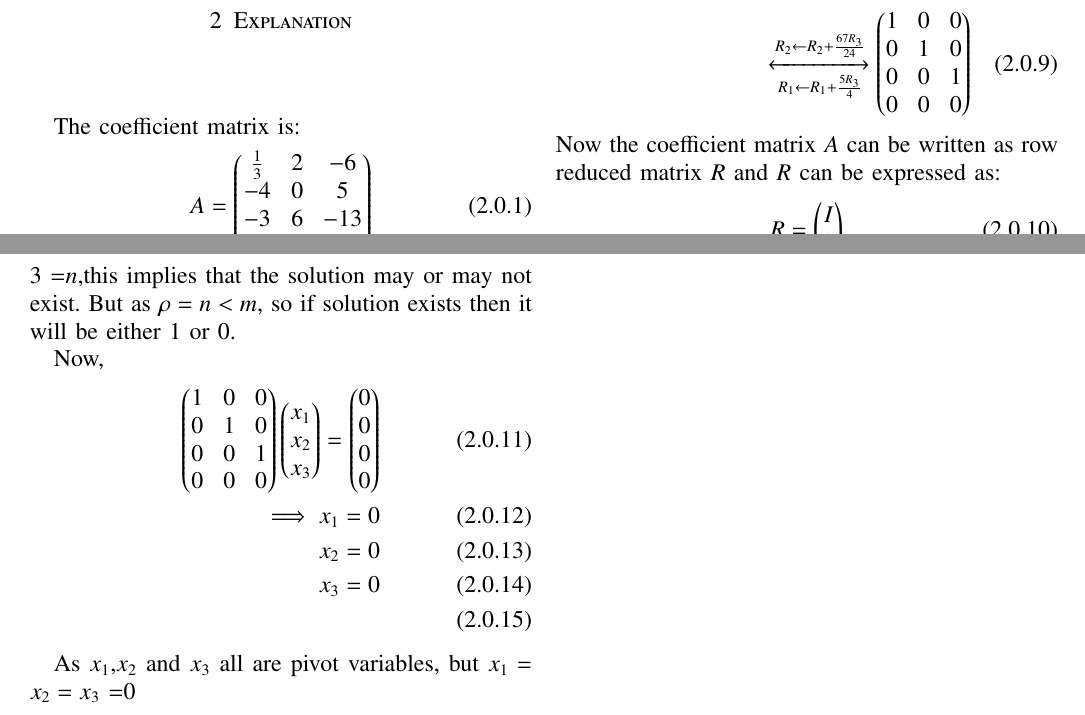
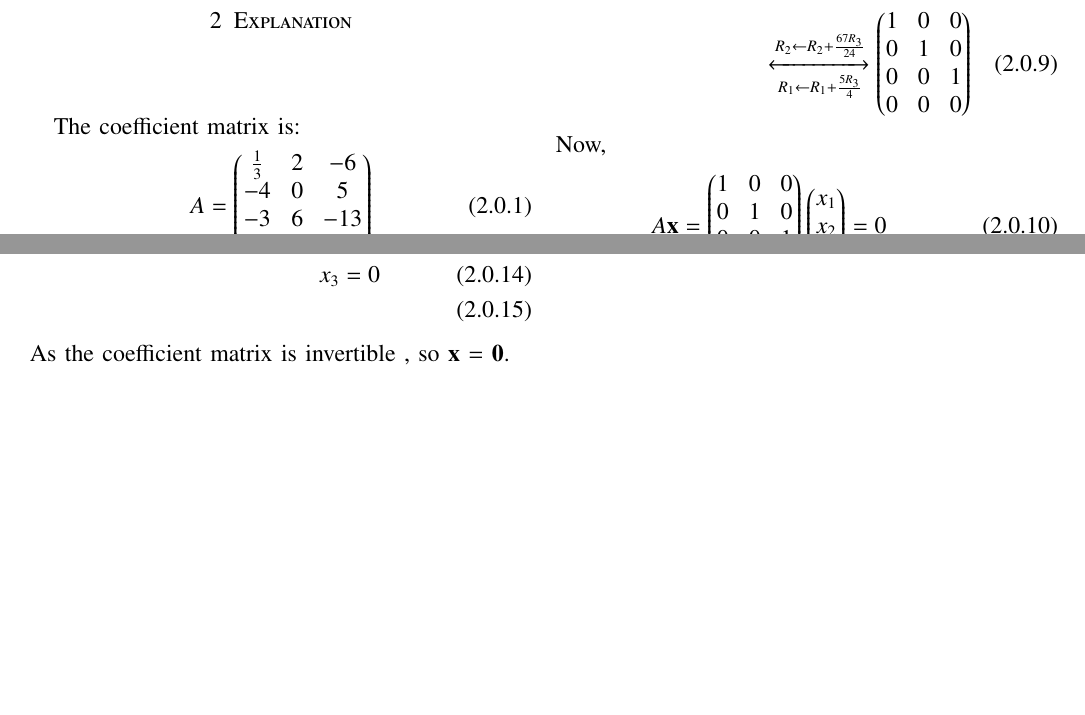
Before and after one commit to JayatiD93/EE5609_Assignment_8, a LaTeX paper (document12.tex): two parts of pages 1 and 2 of 2, joined at a grey line, cut so that both start at the same text, the shorter picture padded with empty space. Compiled offline with pdfLaTeX.

Commit message:
2nd commit

```diff
--- a/document12.tex
+++ b/document12.tex
@@ -236,12 +236,12 @@ Now the row operations are:
 \xleftrightarrow[R_1\leftarrow R_1+\frac{5R_3}{4}]{R_2\leftarrow R_2+\frac{67R_3}{24}}
 \myvec{1 & 0 & 0\\0 & 1 & 0\\0 & 0 & 1\\0 & 0 & 0}
 \end{align}
-Now the coefficient matrix $A$ can be written as row reduced matrix $R$ and $R$ can be expressed as:
+Now,
 \begin{align}
-R = \myvec{I\\0}
+A\vec{x} = \myvec{1 & 0 & 0\\0 & 1 & 0\\0 & 0 & 1\\0 & 0 & 0}\myvec{x_1\\x_2\\x_3} = 0
 \end{align}
 
-Now the rank of the matrix $A$ is $\rho$ = 3 =$n$, so the coefficient matrix has the full column rank. $\rho$ = 3 =$n$,this implies that the solution may or may not exist. But as $\rho = n < m$, so if solution exists then it will be either 1 or 0.
+%Now the rank of the matrix $A$ is $\rho$ = 3 =$n$, so the coefficient matrix has the full column rank. $\rho$ = 3 =$n$,this implies that the solution may or may not exist. But as $\rho = n < m$, so if solution exists then it will be either 1 or 0.
 
 Now,
 \begin{align}
@@ -250,8 +250,7 @@ Now,
 x_2 = 0\\
 x_3=0\\
 \end{align}
-
-As $x_1$,$x_2$ and $x_3$ all are pivot variables, but $x_1 = x_2 = x_3$ =0
+As the coefficient matrix is invertible , so $\vec{x}$ = $\vec{0}$.
 %\renewcommand{\theequation}{\theenumi}
 %\begin{enumerate}[label=\thesection.\arabic*.,ref=\thesection.\theenumi]
 %\numberwithin{equation}{enumi}
```
Also changed, not shown: document12.pdf.
